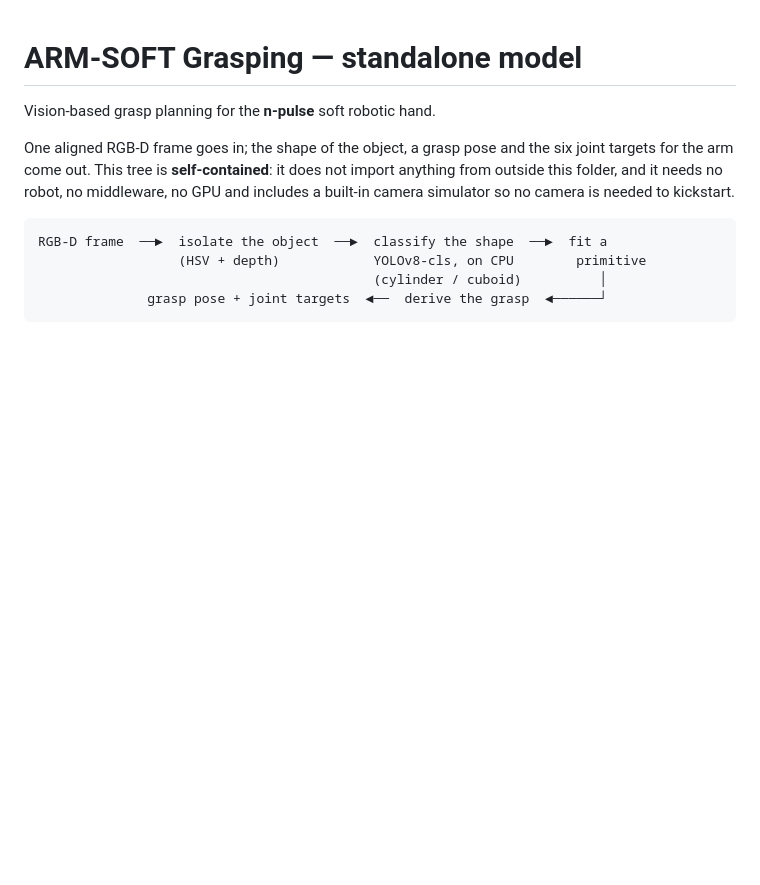
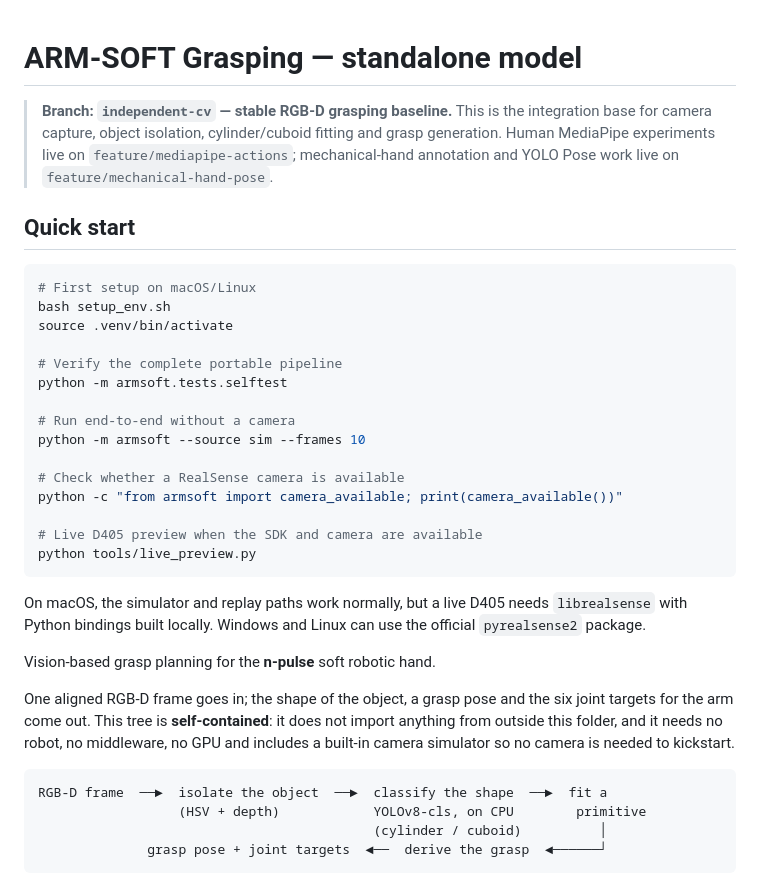
Before and after one commit to N-Pulse/ARM-SOFT-Grasping, a Markdown page: README.md, the part around the change. GitHub-like rendering; blank space fills up the shorter version.

Commit message:
Document independent CV branch workflow

````diff
--- a/README.md
+++ b/README.md
@@ -1,4 +1,34 @@
 # ARM-SOFT Grasping — standalone model
+
+> **Branch: `independent-cv` — stable RGB-D grasping baseline.**  This is the
+> integration base for camera capture, object isolation, cylinder/cuboid
+> fitting and grasp generation. Human MediaPipe experiments live on
+> `feature/mediapipe-actions`; mechanical-hand annotation and YOLO Pose work
+> live on `feature/mechanical-hand-pose`.
+
+## Quick start
+
+```bash
+# First setup on macOS/Linux
+bash setup_env.sh
+source .venv/bin/activate
+
+# Verify the complete portable pipeline
+python -m armsoft.tests.selftest
+
+# Run end-to-end without a camera
+python -m armsoft --source sim --frames 10
+
+# Check whether a RealSense camera is available
+python -c "from armsoft import camera_available; print(camera_available())"
+
+# Live D405 preview when the SDK and camera are available
+python tools/live_preview.py
+```
+
+On macOS, the simulator and replay paths work normally, but a live D405 needs
+`librealsense` with Python bindings built locally. Windows and Linux can use
+the official `pyrealsense2` package.
 
 Vision-based grasp planning for the **n-pulse** soft robotic hand.
 
````
